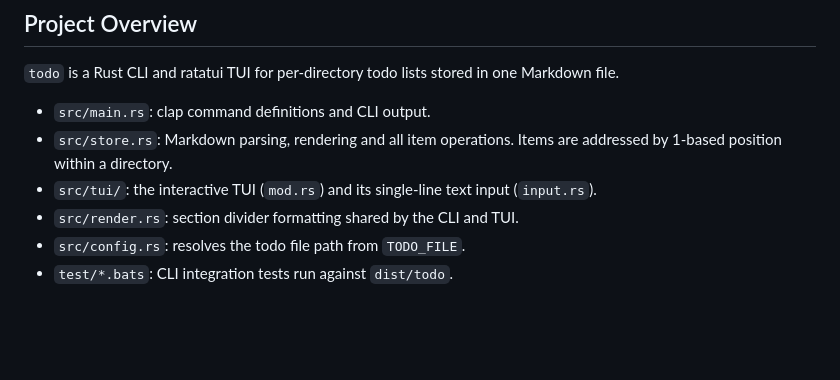
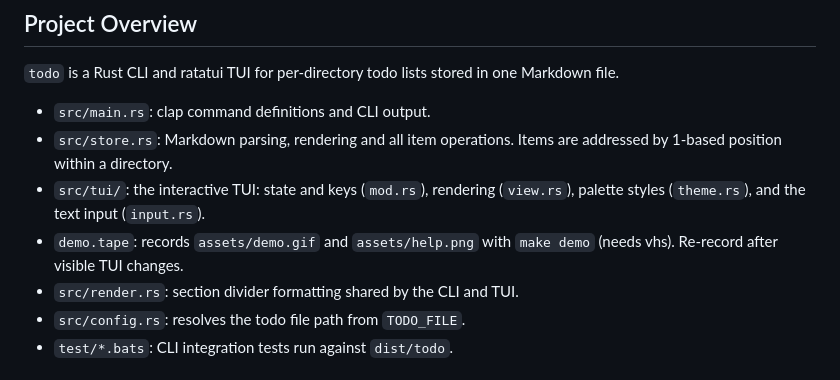
Before and after one commit to juanibiapina/todo, a Markdown page: AGENTS.md, the part around the change. Rendered like a GitHub page; blank space fills up the shorter version.

```diff
--- a/AGENTS.md
+++ b/AGENTS.md
@@ -6,7 +6,8 @@
 
 - `src/main.rs`: clap command definitions and CLI output.
 - `src/store.rs`: Markdown parsing, rendering and all item operations. Items are addressed by 1-based position within a directory.
-- `src/tui/`: the interactive TUI (`mod.rs`) and its single-line text input (`input.rs`).
+- `src/tui/`: the interactive TUI: state and keys (`mod.rs`), rendering (`view.rs`), palette styles (`theme.rs`), and the text input (`input.rs`).
+- `demo.tape`: records `assets/demo.gif` and `assets/help.png` with `make demo` (needs vhs). Re-record after visible TUI changes.
 - `src/render.rs`: section divider formatting shared by the CLI and TUI.
 - `src/config.rs`: resolves the todo file path from `TODO_FILE`.
 - `test/*.bats`: CLI integration tests run against `dist/todo`.
```
Also changed, not shown: README.md (+57 -44 lines), assets/demo.gif, assets/help.png (added), 3 other files.
